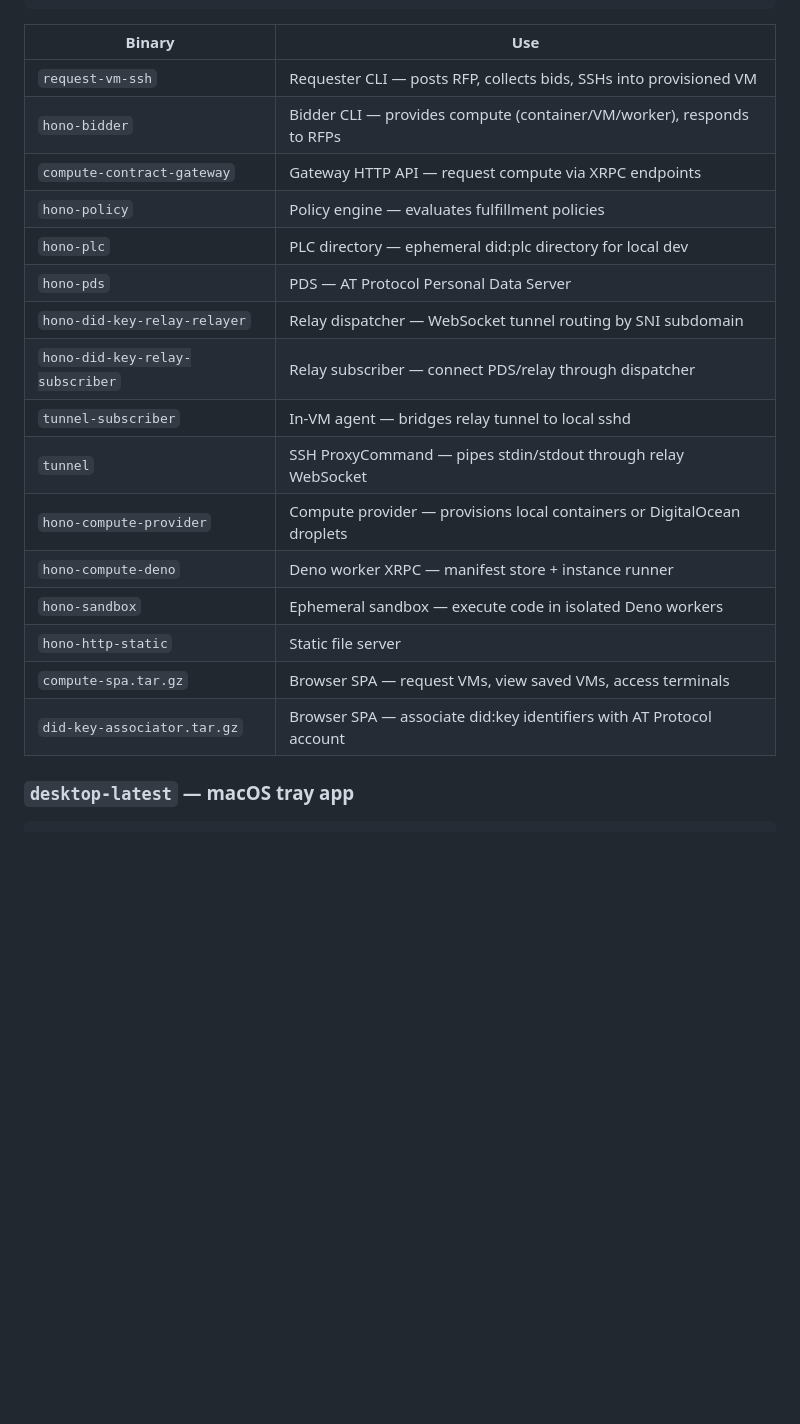
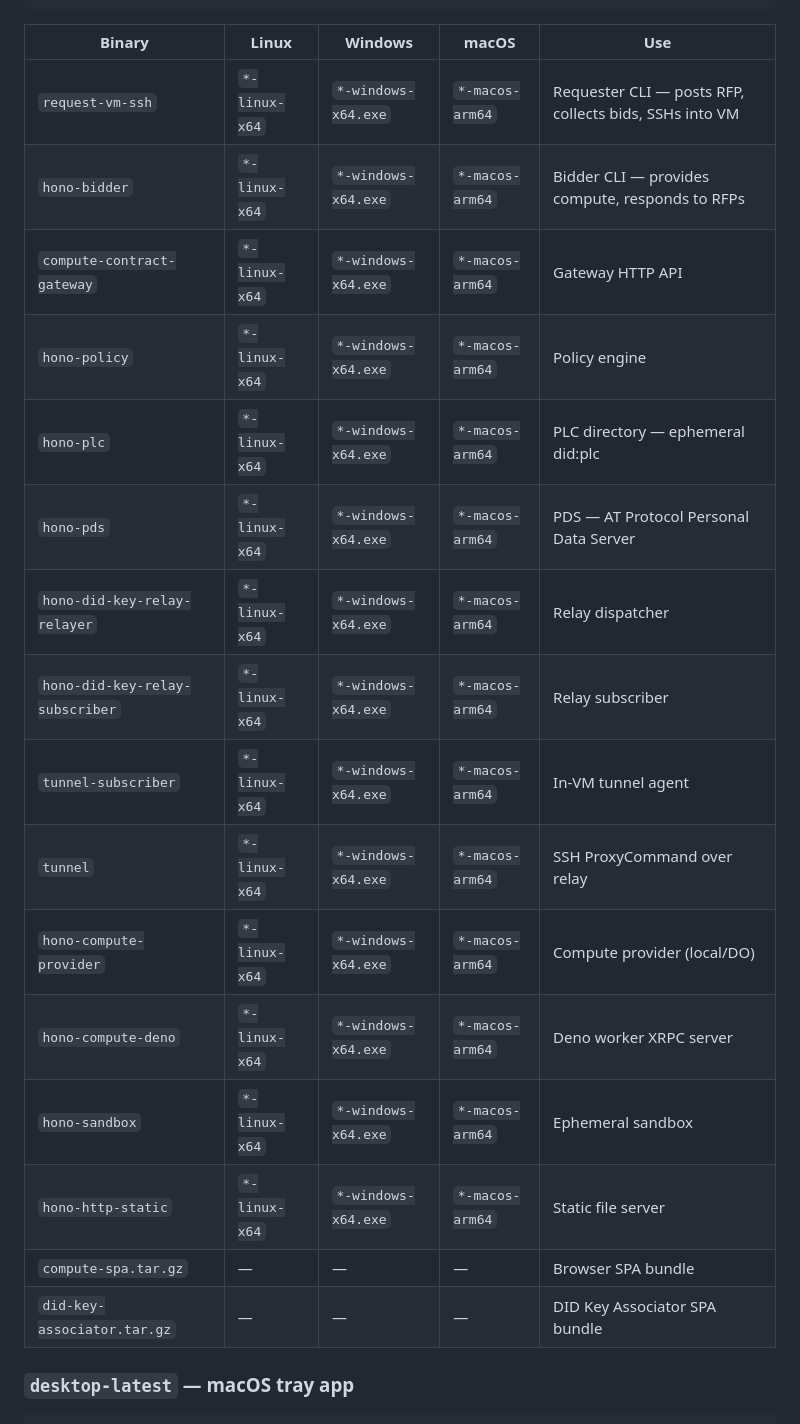
Before and after one commit to publicdomainrelay/org-root-dispatcher-typescript, a Markdown page: README.md, the part around one of its changes. Rendered like a GitHub page; blank space fills up the shorter version.

Commit message:
docs: update releases section for 3-platform binaries (44 assets)
Each binary now available for linux-x64, windows-x64, macos-arm64.
Add download examples for each platform. Table shows per-platform naming.

Co-Authored-By: Claude <noreply@anthropic.com>

````diff
--- a/README.md
+++ b/README.md
@@ -772,24 +774,24 @@ curl -fsSLo did-key-associator.tar.gz \
 gh release view latest --repo publicdomainrelay/org-root-dispatcher-typescript
 ```
 
-| Binary | Use |
-|--------|-----|
-| `request-vm-ssh` | Requester CLI — posts RFP, collects bids, SSHs into provisioned VM |
-| `hono-bidder` | Bidder CLI — provides compute (container/VM/worker), responds to RFPs |
-| `compute-contract-gateway` | Gateway HTTP API — request compute via XRPC endpoints |
-| `hono-policy` | Policy engine — evaluates fulfillment policies |
-| `hono-plc` | PLC directory — ephemeral did:plc directory for local dev |
-| `hono-pds` | PDS — AT Protocol Personal Data Server |
-| `hono-did-key-relay-relayer` | Relay dispatcher — WebSocket tunnel routing by SNI subdomain |
-| `hono-did-key-relay-subscriber` | Relay subscriber — connect PDS/relay through dispatcher |
-| `tunnel-subscriber` | In-VM agent — bridges relay tunnel to local sshd |
-| `tunnel` | SSH ProxyCommand — pipes stdin/stdout through relay WebSocket |
-| `hono-compute-provider` | Compute provider — provisions local containers or DigitalOcean droplets |
-| `hono-compute-deno` | Deno worker XRPC — manifest store + instance runner |
-| `hono-sandbox` | Ephemeral sandbox — execute code in isolated Deno workers |
-| `hono-http-static` | Static file server |
-| `compute-spa.tar.gz` | Browser SPA — request VMs, view saved VMs, access terminals |
-| `did-key-associator.tar.gz` | Browser SPA — associate did:key identifiers with AT Protocol account |
+| Binary | Linux | Windows | macOS | Use |
+|--------|-------|---------|-------|-----|
+| `request-vm-ssh` | `*-linux-x64` | `*-windows-x64.exe` | `*-macos-arm64` | Requester CLI — posts RFP, collects bids, SSHs into VM |
+| `hono-bidder` | `*-linux-x64` | `*-windows-x64.exe` | `*-macos-arm64` | Bidder CLI — provides compute, responds to RFPs |
+| `compute-contract-gateway` | `*-linux-x64` | `*-windows-x64.exe` | `*-macos-arm64` | Gateway HTTP API |
+| `hono-policy` | `*-linux-x64` | `*-windows-x64.exe` | `*-macos-arm64` | Policy engine |
+| `hono-plc` | `*-linux-x64` | `*-windows-x64.exe` | `*-macos-arm64` | PLC directory — ephemeral did:plc |
+| `hono-pds` | `*-linux-x64` | `*-windows-x64.exe` | `*-macos-arm64` | PDS — AT Protocol Personal Data Server |
+| `hono-did-key-relay-relayer` | `*-linux-x64` | `*-windows-x64.exe` | `*-macos-arm64` | Relay dispatcher |
+| `hono-did-key-relay-subscriber` | `*-linux-x64` | `*-windows-x64.exe` | `*-macos-arm64` | Relay subscriber |
+| `tunnel-subscriber` | `*-linux-x64` | `*-windows-x64.exe` | `*-macos-arm64` | In-VM tunnel agent |
+| `tunnel` | `*-linux-x64` | `*-windows-x64.exe` | `*-macos-arm64` | SSH ProxyCommand over relay |
+| `hono-compute-provider` | `*-linux-x64` | `*-windows-x64.exe` | `*-macos-arm64` | Compute provider (local/DO) |
+| `hono-compute-deno` | `*-linux-x64` | `*-windows-x64.exe` | `*-macos-arm64` | Deno worker XRPC server |
+| `hono-sandbox` | `*-linux-x64` | `*-windows-x64.exe` | `*-macos-arm64` | Ephemeral sandbox |
+| `hono-http-static` | `*-linux-x64` | `*-windows-x64.exe` | `*-macos-arm64` | Static file server |
+| `compute-spa.tar.gz` | — | — | — | Browser SPA bundle |
+| `did-key-associator.tar.gz` | — | — | — | DID Key Associator SPA bundle |
 
 ### `desktop-latest` — macOS tray app
 
````
Also changed, not shown: other parts of README.md (+11 -9 lines).
